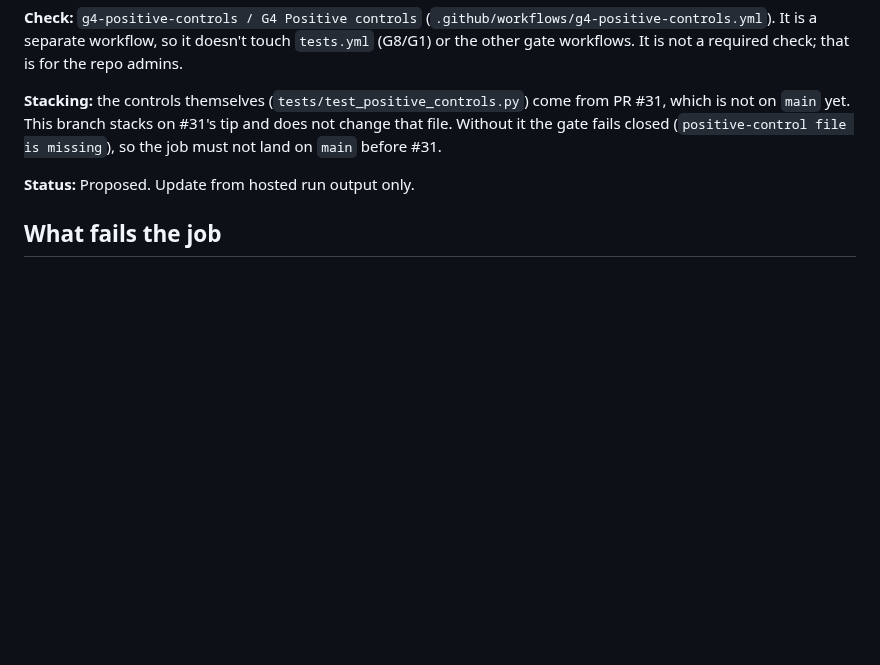
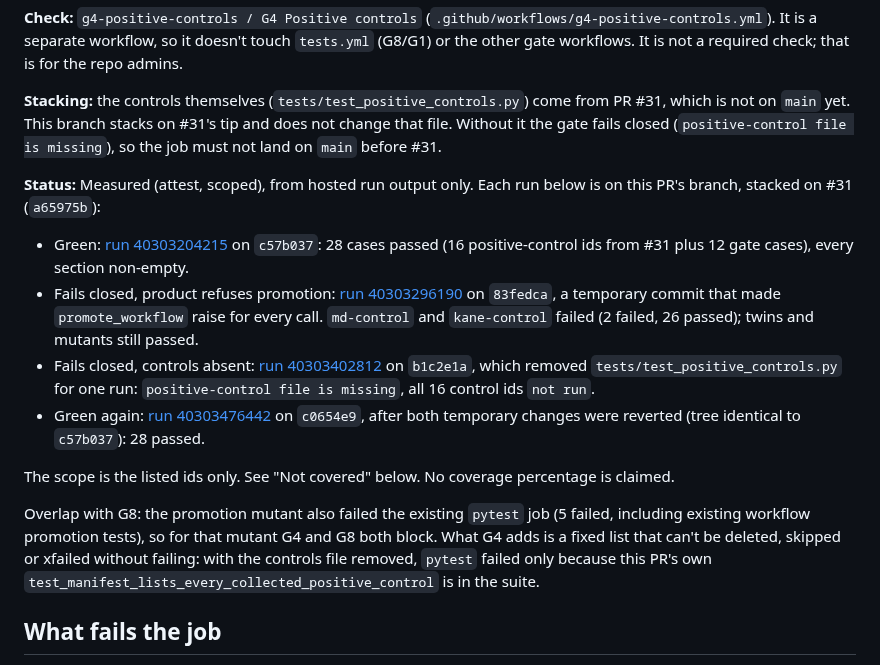
Before and after one commit to SyberLabs/attest, a Markdown page: docs/quality/G4-POSITIVE-CONTROLS.md, the part around the change. GitHub-like rendering; blank space fills up the shorter version.

Commit message:
G4 doc: status from hosted runs (green, two fail-closed negatives, green)
Co-Authored-By: Claude Opus 5.5 <noreply@anthropic.com>

```diff
--- a/docs/quality/G4-POSITIVE-CONTROLS.md
+++ b/docs/quality/G4-POSITIVE-CONTROLS.md
@@ -6,7 +6,16 @@ FACTORY-REDTEAM-AND-RUBRICS §3 G4: block merge when "the allowed Maintain Docs
 
 **Stacking:** the controls themselves (`tests/test_positive_controls.py`) come from PR #31, which is not on `main` yet. This branch stacks on #31's tip and does not change that file. Without it the gate fails closed (`positive-control file is missing`), so the job must not land on `main` before #31.
 
-**Status:** Proposed. Update from hosted run output only.
+**Status:** Measured (attest, scoped), from hosted run output only. Each run below is on this PR's branch, stacked on #31 (`a65975b`):
+
+- Green: [run 40303204215](https://github.com/SyberLabs/attest/actions/runs/40303204215) on `c57b037`: 28 cases passed (16 positive-control ids from #31 plus 12 gate cases), every section non-empty.
+- Fails closed, product refuses promotion: [run 40303296190](https://github.com/SyberLabs/attest/actions/runs/40303296190) on `83fedca`, a temporary commit that made `promote_workflow` raise for every call. `md-control` and `kane-control` failed (2 failed, 26 passed); twins and mutants still passed.
+- Fails closed, controls absent: [run 40303402812](https://github.com/SyberLabs/attest/actions/runs/40303402812) on `b1c2e1a`, which removed `tests/test_positive_controls.py` for one run: `positive-control file is missing`, all 16 control ids `not run`.
+- Green again: [run 40303476442](https://github.com/SyberLabs/attest/actions/runs/40303476442) on `c0654e9`, after both temporary changes were reverted (tree identical to `c57b037`): 28 passed.
+
+The scope is the listed ids only. See "Not covered" below. No coverage percentage is claimed.
+
+Overlap with G8: the promotion mutant also failed the existing `pytest` job (5 failed, including existing workflow promotion tests), so for that mutant G4 and G8 both block. What G4 adds is a fixed list that can't be deleted, skipped or xfailed without failing: with the controls file removed, `pytest` failed only because this PR's own `test_manifest_lists_every_collected_positive_control` is in the suite.
 
 ## What fails the job
 
```
